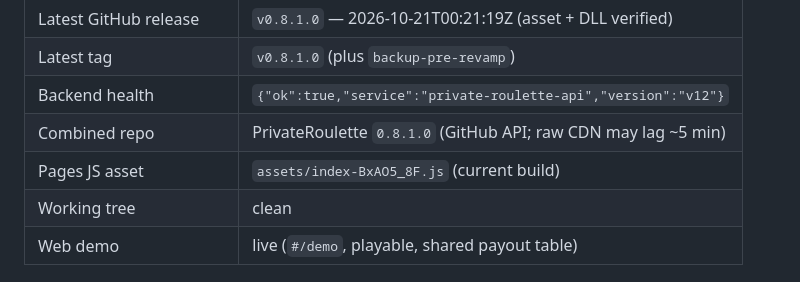
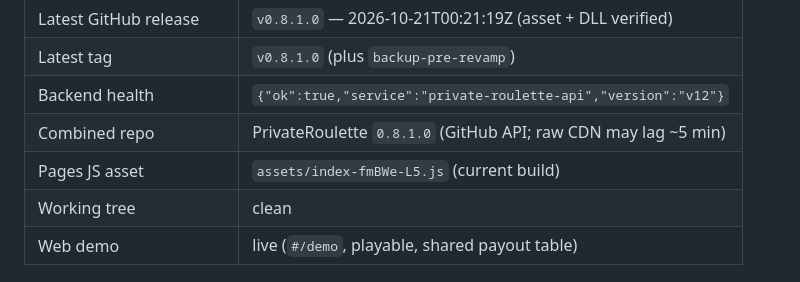
Before and after one commit to dexcss/PrivateRoulette, a Markdown page: docs/AUDIT.md, the part around the change. Rendered like a GitHub page.

```diff
--- a/docs/AUDIT.md
+++ b/docs/AUDIT.md
@@ -14,7 +14,7 @@ deployed Pages site. Updated 2026-10-21 with the `0.8.1.0` chip/timing polish.
 | Latest tag | `v0.8.1.0` (plus `backup-pre-revamp`) |
 | Backend health | `{"ok":true,"service":"private-roulette-api","version":"v12"}` |
 | Combined repo | PrivateRoulette `0.8.1.0` (GitHub API; raw CDN may lag ~5 min) |
-| Pages JS asset | `assets/index-BxAO5_8F.js` (current build) |
+| Pages JS asset | `assets/index-fmBWe-L5.js` (current build) |
 | Working tree | clean |
 | Web demo | live (`#/demo`, playable, shared payout table) |
 
```
